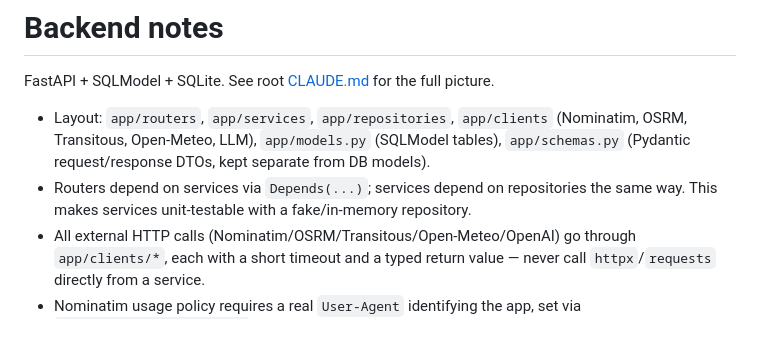
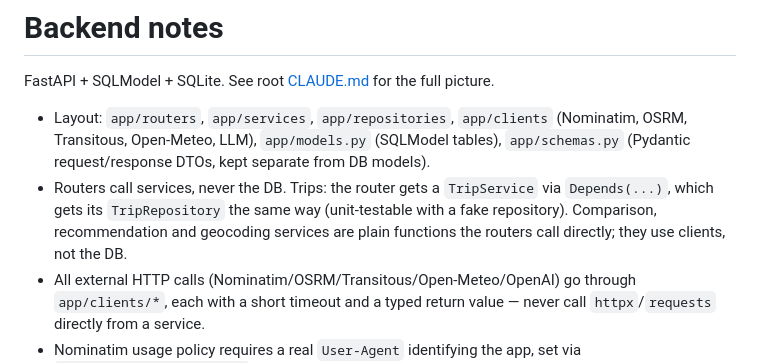
Before and after one commit to szymonoczki1/which-way-today, a Markdown page: backend/CLAUDE.md, the part around the change. Drawn GitHub-style; blank space fills up the shorter version.

```diff
--- a/backend/CLAUDE.md
+++ b/backend/CLAUDE.md
@@ -5,8 +5,10 @@ FastAPI + SQLModel + SQLite. See root [CLAUDE.md](../CLAUDE.md) for the full pic
 - Layout: `app/routers`, `app/services`, `app/repositories`, `app/clients` (Nominatim,
   OSRM, Transitous, Open-Meteo, LLM), `app/models.py` (SQLModel tables), `app/schemas.py` (Pydantic
   request/response DTOs, kept separate from DB models).
-- Routers depend on services via `Depends(...)`; services depend on repositories the same
-  way. This makes services unit-testable with a fake/in-memory repository.
+- Routers call services, never the DB. Trips: the router gets a `TripService` via
+  `Depends(...)`, which gets its `TripRepository` the same way (unit-testable with a fake
+  repository). Comparison, recommendation and geocoding services are plain functions the
+  routers call directly; they use clients, not the DB.
 - All external HTTP calls (Nominatim/OSRM/Transitous/Open-Meteo/OpenAI) go through `app/clients/*`, each
   with a short timeout and a typed return value — never call `httpx`/`requests` directly
   from a service.
```
Also changed, not shown: CLAUDE.md (+7 -7 lines), README.md (+2 -2 lines), docs/screenshot-desktop.png, docs/screenshot-phone.png, 1 other file.
